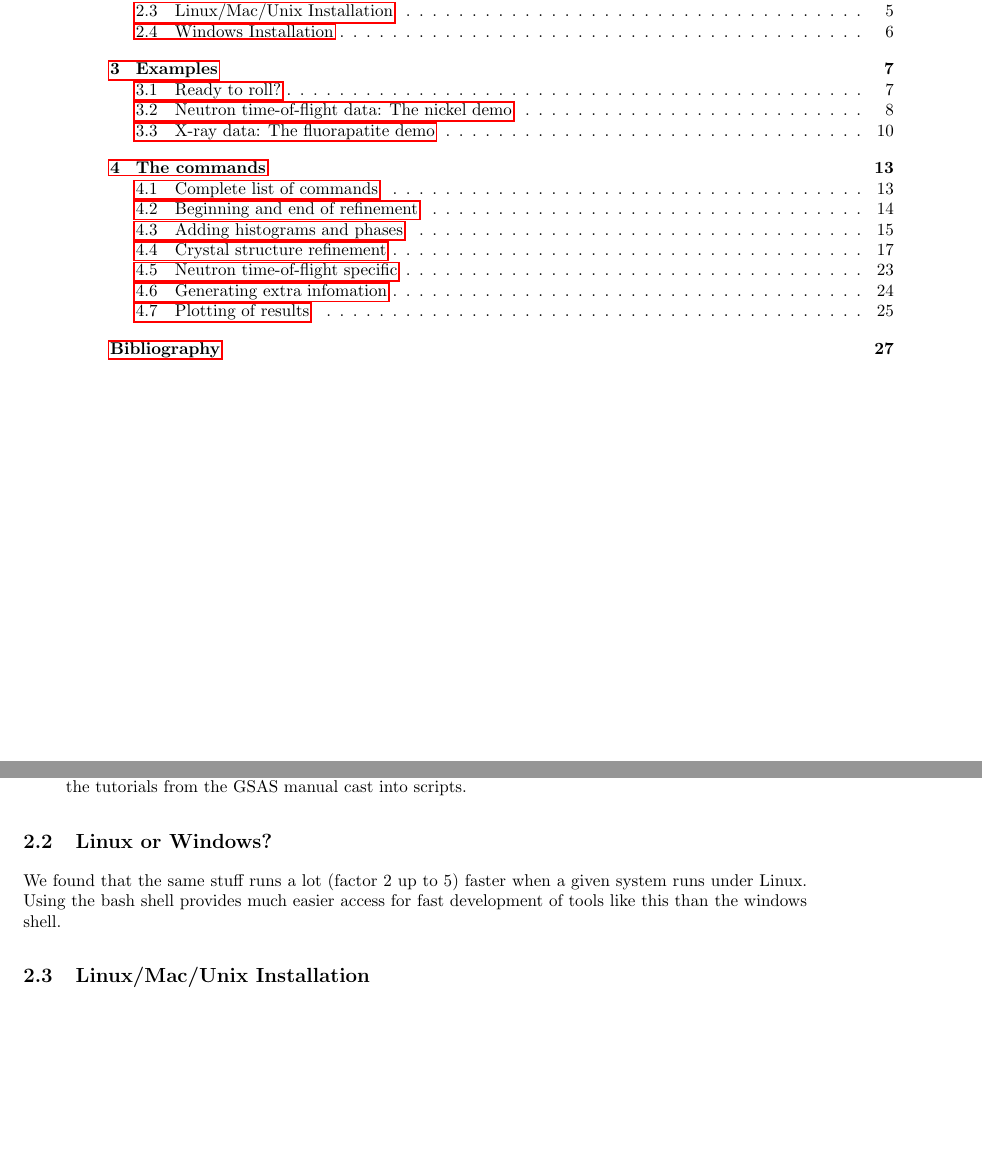
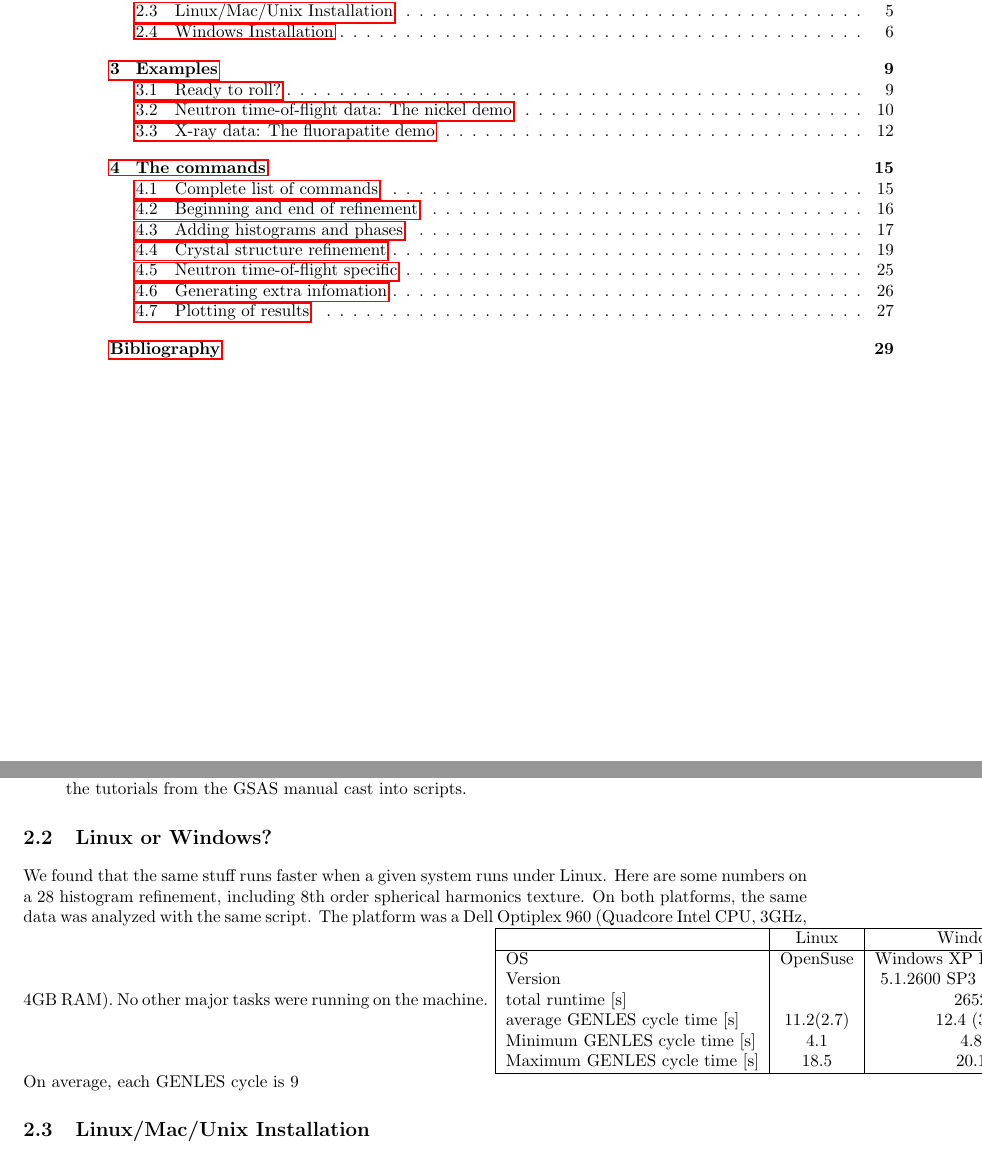
Before and after one commit to Svennito/gsaslanguage, a LaTeX book (doc/gsaslanguage_man.tex, which reads doc/installation.tex): two parts of pages 4 and 7 of 29 before the commit and two parts of pages 4 and 7 of 31 after it, joined at a grey line, cut so that both start at the same text, the shorter picture padded with empty space. Compiled offline with pdfLaTeX.

Commit message:
Added comparison of runtimes for Linux and Windows to installation section in manual.

```diff
--- a/doc/installation.tex
+++ b/doc/installation.tex
@@ -9,8 +9,20 @@
 
 \section{Linux or Windows?}
 
-We found that the same stuff runs a lot (factor 2 up to 5) faster when a given system runs under Linux. Using the bash shell provides much easier access for fast development of tools like this than the windows shell.
-
+We found that the same stuff runs faster when a given system runs under Linux. Here are some numbers on a 28 histogram refinement, including 8th order spherical harmonics texture. On both platforms, the same data was analyzed with the same script. The platform was a Dell Optiplex 960 (Quadcore Intel CPU, 3GHz, 4GB RAM). No other major tasks were running on the machine.
+\begin{tabular}{|l|c|c|}
+\hline
+&Linux&Windows\\
+\hline
+OS&OpenSuse&Windows XP Professional\\
+Version&&5.1.2600 SP3 Build 2600\\
+total runtime [s]&&2652\\
+average GENLES cycle time [s]&11.2(2.7)&12.4 (3.2)\\
+Minimum GENLES cycle time [s]&4.1&4.8\\
+Maximum GENLES cycle time [s]&18.5&20.1\\
+\hline
+\end{tabular}
+On average, each GENLES cycle is 9% faster when running Linux with a maximum improvement of 17%.
 \section{Linux/Mac/Unix Installation}
 
 \begin{itemize}
```
